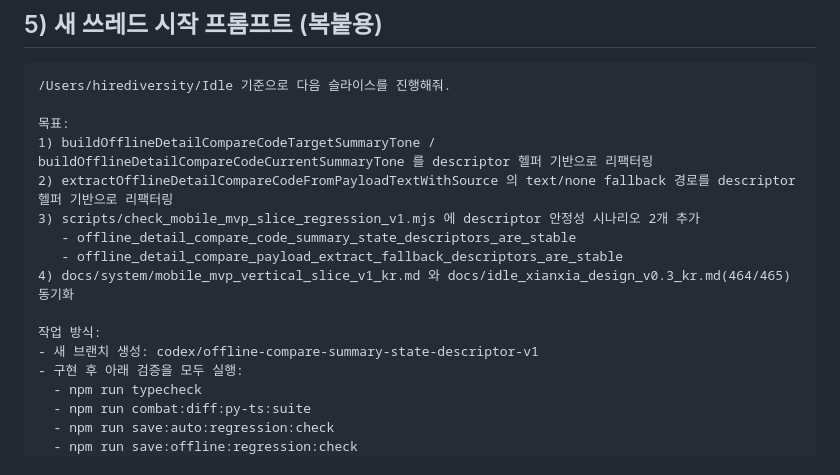
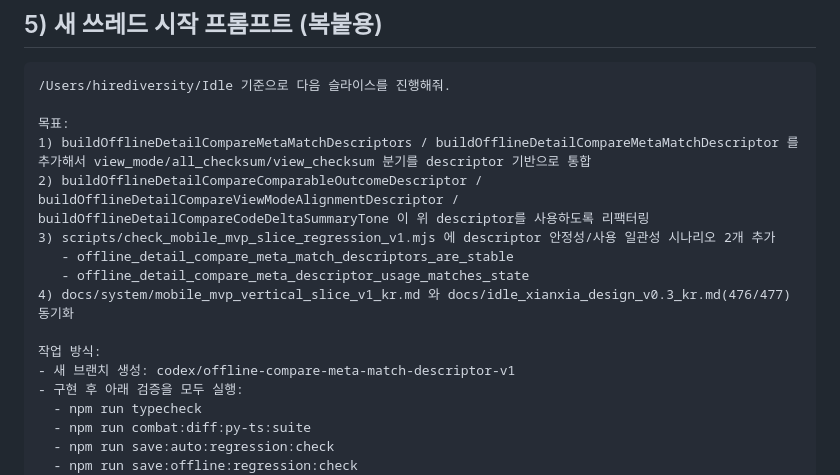
Before and after one commit to andrewchoi-hds/Idle, a Markdown page: docs/system/new_thread_handoff_v1_kr.md, the part around one of its changes. GitHub-like rendering.

```diff
--- a/docs/system/new_thread_handoff_v1_kr.md
+++ b/docs/system/new_thread_handoff_v1_kr.md
@@ -69,15 +66,15 @@
 /Users/hirediversity/Idle 기준으로 다음 슬라이스를 진행해줘.
 
 목표:
-1) buildOfflineDetailCompareCodeTargetSummaryTone / buildOfflineDetailCompareCodeCurrentSummaryTone 를 descriptor 헬퍼 기반으로 리팩터링
-2) extractOfflineDetailCompareCodeFromPayloadTextWithSource 의 text/none fallback 경로를 descriptor 헬퍼 기반으로 리팩터링
-3) scripts/check_mobile_mvp_slice_regression_v1.mjs 에 descriptor 안정성 시나리오 2개 추가
-   - offline_detail_compare_code_summary_state_descriptors_are_stable
-   - offline_detail_compare_payload_extract_fallback_descriptors_are_stable
-4) docs/system/mobile_mvp_vertical_slice_v1_kr.md 와 docs/idle_xianxia_design_v0.3_kr.md(464/465) 동기화
+1) buildOfflineDetailCompareMetaMatchDescriptors / buildOfflineDetailCompareMetaMatchDescriptor 를 추가해서 view_mode/all_checksum/view_checksum 분기를 descriptor 기반으로 통합
+2) buildOfflineDetailCompareComparableOutcomeDescriptor / buildOfflineDetailCompareViewModeAlignmentDescriptor / buildOfflineDetailCompareCodeDeltaSummaryTone 이 위 descriptor를 사용하도록 리팩터링
+3) scripts/check_mobile_mvp_slice_regression_v1.mjs 에 descriptor 안정성/사용 일관성 시나리오 2개 추가
+   - offline_detail_compare_meta_match_descriptors_are_stable
+   - offline_detail_compare_meta_descriptor_usage_matches_state
+4) docs/system/mobile_mvp_vertical_slice_v1_kr.md 와 docs/idle_xianxia_design_v0.3_kr.md(476/477) 동기화
 
 작업 방식:
-- 새 브랜치 생성: codex/offline-compare-summary-state-descriptor-v1
+- 새 브랜치 생성: codex/offline-compare-meta-match-descriptor-v1
 - 구현 후 아래 검증을 모두 실행:
   - npm run typecheck
   - npm run combat:diff:py-ts:suite
```
Also changed, not shown: other parts of docs/system/new_thread_handoff_v1_kr.md (+30 -33 lines).
